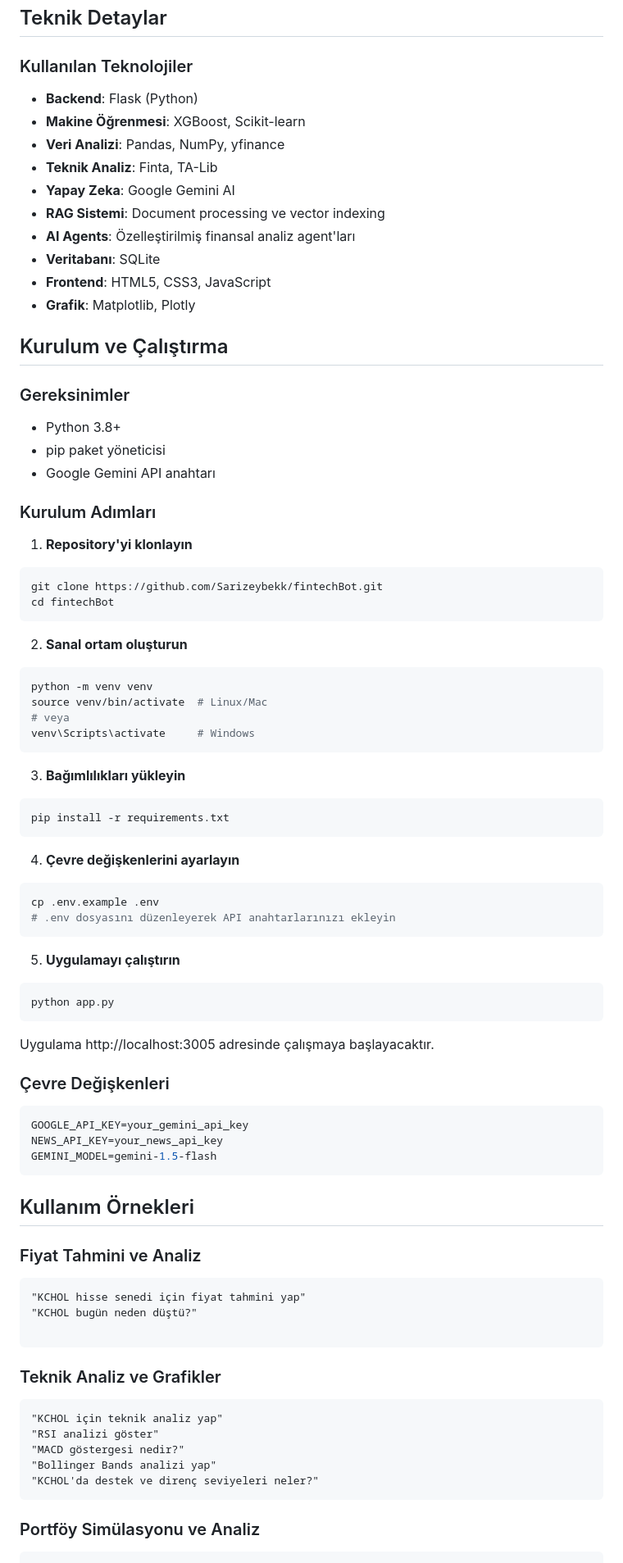
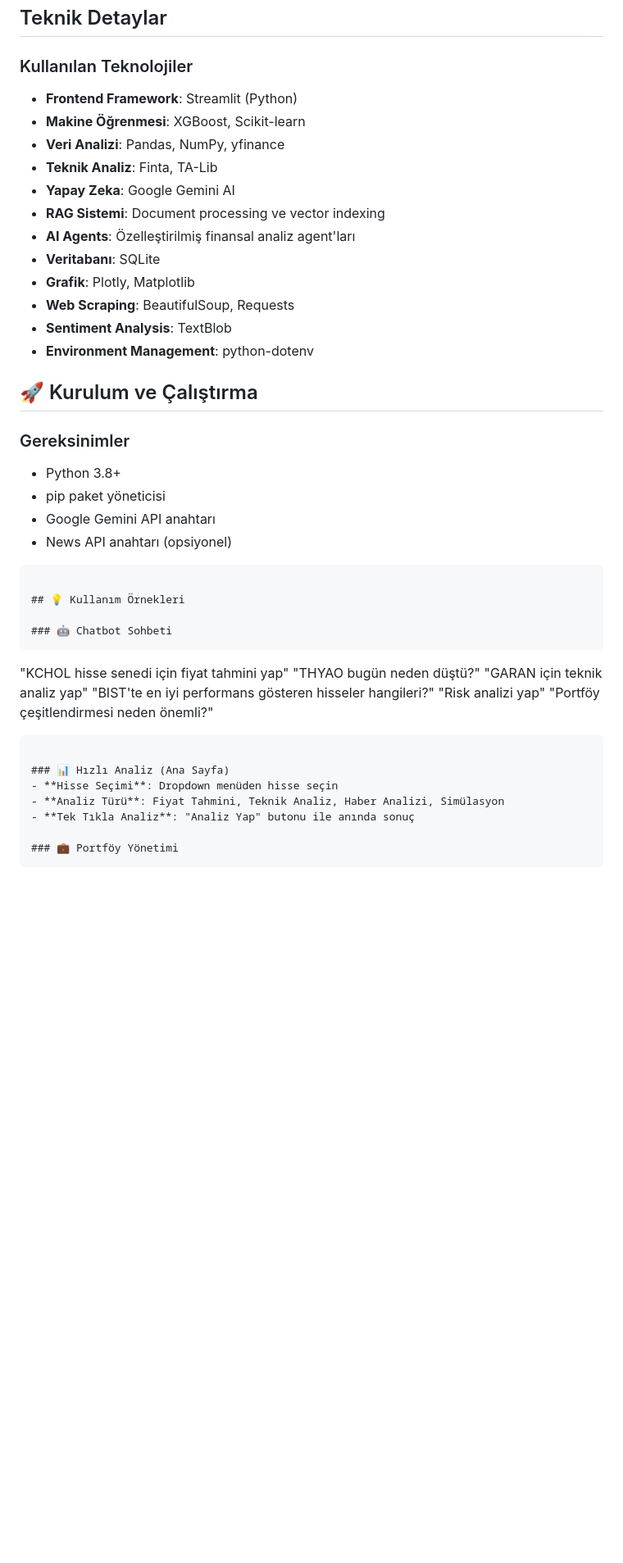
Before and after one commit to fatmabetularslan/FinTurk, a Markdown page: README.md, the part around one of its changes. Shown at 82% size. GitHub-like rendering; blank space fills up the shorter version.

````diff
--- a/README.md
+++ b/README.md
@@ -97,7 +110,7 @@ Aynı zamanda hisse simulasyonu yaparak kar zarar oranlarını tahmin edebilmekt
 ## Teknik Detaylar
 
 ### Kullanılan Teknolojiler
-- **Backend**: Flask (Python)
+- **Frontend Framework**: Streamlit (Python)
 - **Makine Öğrenmesi**: XGBoost, Scikit-learn
 - **Veri Analizi**: Pandas, NumPy, yfinance
 - **Teknik Analiz**: Finta, TA-Lib
@@ -105,77 +118,42 @@ Aynı zamanda hisse simulasyonu yaparak kar zarar oranlarını tahmin edebilmekt
 - **RAG Sistemi**: Document processing ve vector indexing
 - **AI Agents**: Özelleştirilmiş finansal analiz agent'ları
 - **Veritabanı**: SQLite
-- **Frontend**: HTML5, CSS3, JavaScript
-- **Grafik**: Matplotlib, Plotly
+- **Grafik**: Plotly, Matplotlib
+- **Web Scraping**: BeautifulSoup, Requests
+- **Sentiment Analysis**: TextBlob
+- **Environment Management**: python-dotenv
 
 
-## Kurulum ve Çalıştırma
+## 🚀 Kurulum ve Çalıştırma
 
 ### Gereksinimler
 - Python 3.8+
 - pip paket yöneticisi
 - Google Gemini API anahtarı
+- News API anahtarı (opsiyonel)
 
-### Kurulum Adımları
 
-1. **Repository'yi klonlayın**
-```bash
-git clone https://github.com/Sarizeybekk/fintechBot.git
-cd fintechBot
-```
-
-2. **Sanal ortam oluşturun**
-```bash
-python -m venv venv
-source venv/bin/activate  # Linux/Mac
-# veya
-venv\Scripts\activate     # Windows
-```
-
-3. **Bağımlılıkları yükleyin**
-```bash
-pip install -r requirements.txt
-```
-
-4. **Çevre değişkenlerini ayarlayın**
-```bash
-cp .env.example .env
-# .env dosyasını düzenleyerek API anahtarlarınızı ekleyin
-```
-
-5. **Uygulamayı çalıştırın**
-```bash
-python app.py
-```
-
-Uygulama http://localhost:3005 adresinde çalışmaya başlayacaktır.
-
-### Çevre Değişkenleri
-```env
-GOOGLE_API_KEY=your_gemini_api_key
-NEWS_API_KEY=your_news_api_key
-GEMINI_MODEL=gemini-1.5-flash
-```
-
-## Kullanım Örnekleri
-
-### Fiyat Tahmini ve Analiz
-```
-"KCHOL hisse senedi için fiyat tahmini yap"
-"KCHOL bugün neden düştü?"
 
 ```
 
-### Teknik Analiz ve Grafikler
+## 💡 Kullanım Örnekleri
+
+### 🤖 Chatbot Sohbeti
 ```
-"KCHOL için teknik analiz yap"
-"RSI analizi göster"
-"MACD göstergesi nedir?"
-"Bollinger Bands analizi yap"
-"KCHOL'da destek ve direnç seviyeleri neler?"
+"KCHOL hisse senedi için fiyat tahmini yap"
+"THYAO bugün neden düştü?"
+"GARAN için teknik analiz yap"
+"BIST'te en iyi performans gösteren hisseler hangileri?"
+"Risk analizi yap"
+"Portföy çeşitlendirmesi neden önemli?"
 ```
 
-### Portföy Simülasyonu ve Analiz
+### 📊 Hızlı Analiz (Ana Sayfa)
+- **Hisse Seçimi**: Dropdown menüden hisse seçin
+- **Analiz Türü**: Fiyat Tahmini, Teknik Analiz, Haber Analizi, Simülasyon
+- **Tek Tıkla Analiz**: "Analiz Yap" butonu ile anında sonuç
+
+### 💼 Portföy Yönetimi
 ```
 "KCHOL'a 6 ay önce 10.000 TL yatırsaydım ne olurdu?"
 "THYAO'ya 1 yıl önce 50.000 TL yatırım simülasyonu"
````
Also changed, not shown: other parts of README.md (+47 -86 lines).
